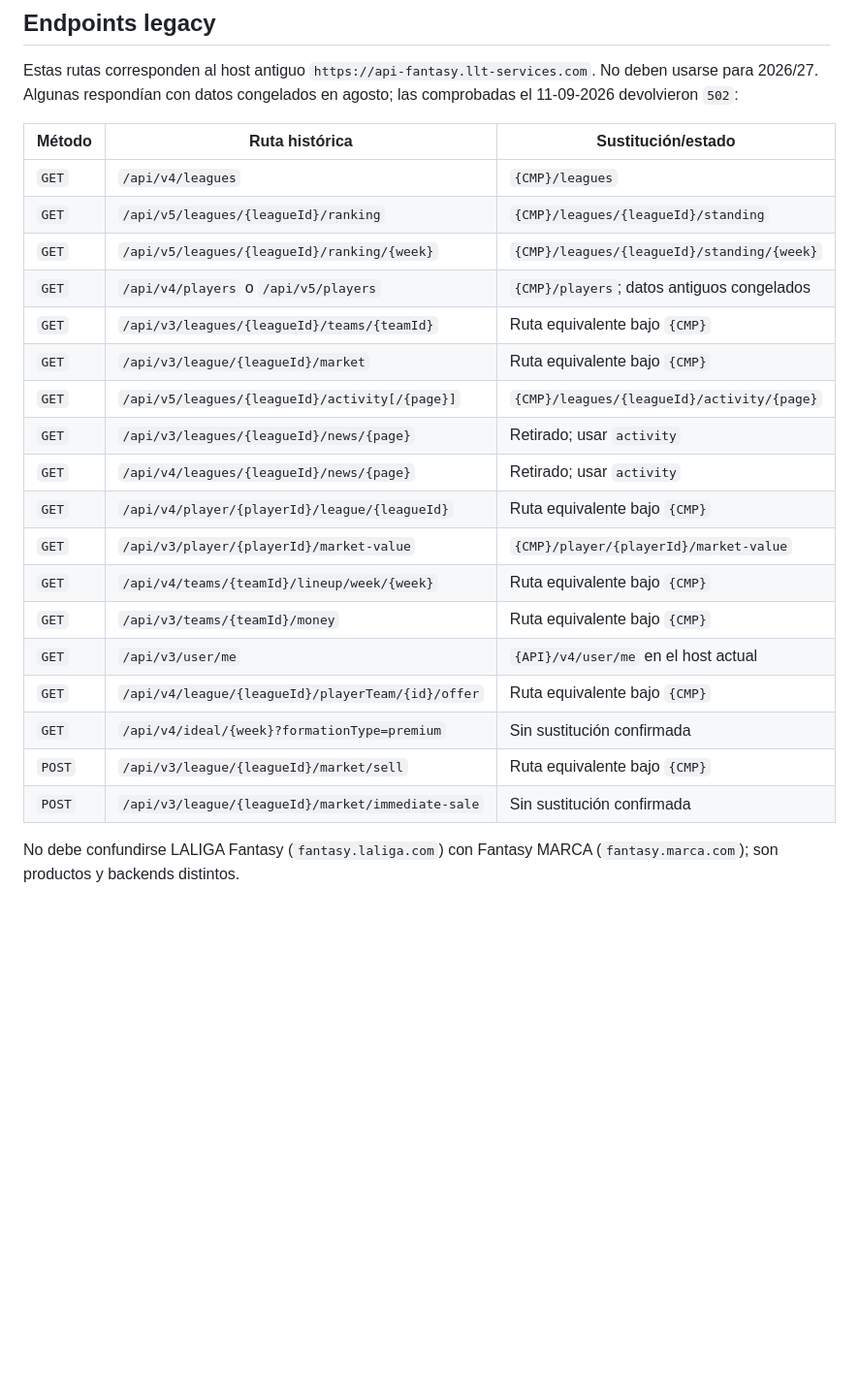
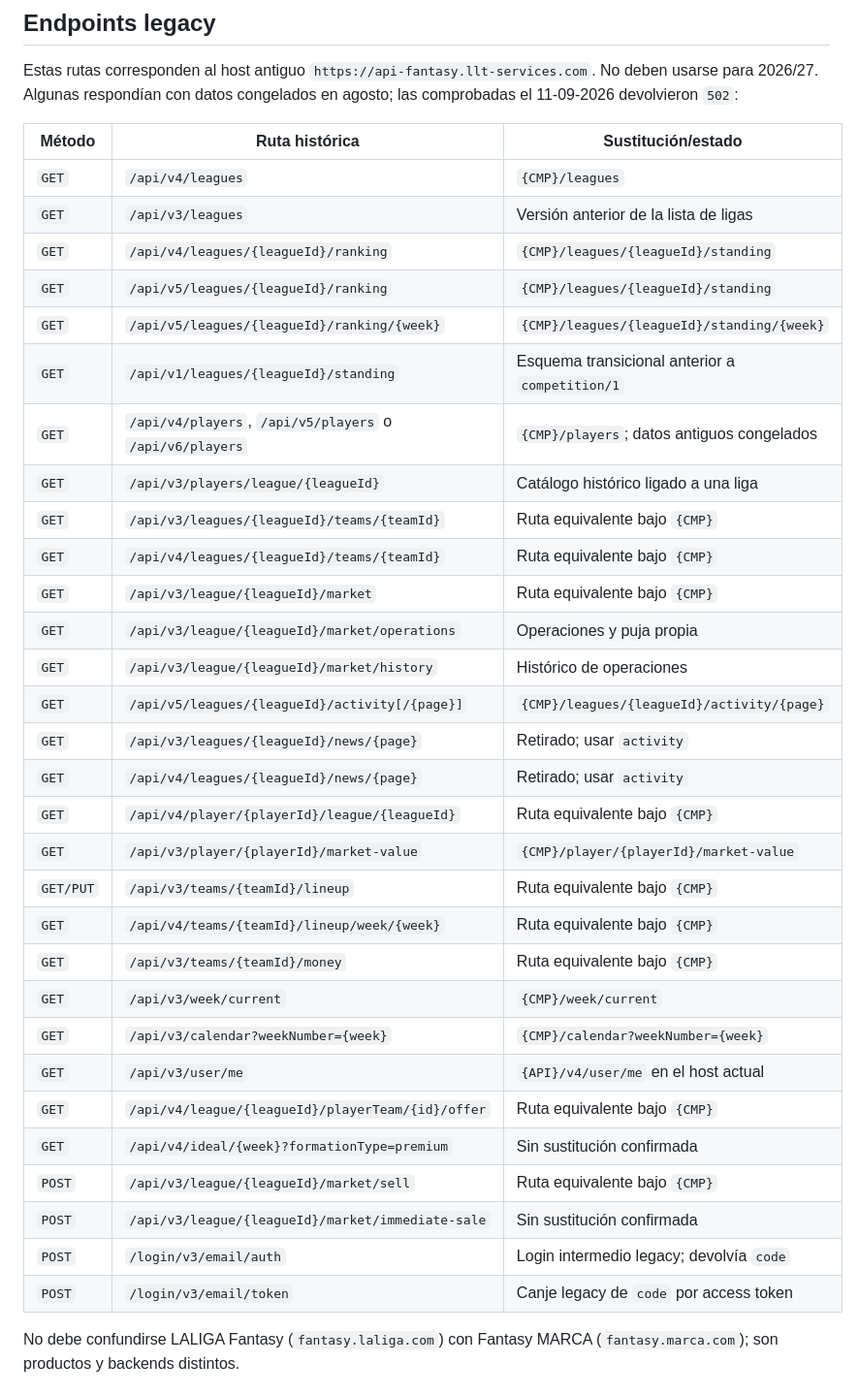
Before and after one commit to andreshere00/andreshere00, a Markdown page: LALIGA_FANTASY_API.md, the part around one of its changes. Shown at 97% size. Drawn GitHub-style; blank space fills up the shorter version.

```diff
--- a/LALIGA_FANTASY_API.md
+++ b/LALIGA_FANTASY_API.md
@@ -470,23 +500,35 @@ devolvieron `502`:
 | Método | Ruta histórica | Sustitución/estado |
 |---|---|---|
 | `GET` | `/api/v4/leagues` | `{CMP}/leagues` |
+| `GET` | `/api/v3/leagues` | Versión anterior de la lista de ligas |
+| `GET` | `/api/v4/leagues/{leagueId}/ranking` | `{CMP}/leagues/{leagueId}/standing` |
 | `GET` | `/api/v5/leagues/{leagueId}/ranking` | `{CMP}/leagues/{leagueId}/standing` |
 | `GET` | `/api/v5/leagues/{leagueId}/ranking/{week}` | `{CMP}/leagues/{leagueId}/standing/{week}` |
-| `GET` | `/api/v4/players` o `/api/v5/players` | `{CMP}/players`; datos antiguos congelados |
+| `GET` | `/api/v1/leagues/{leagueId}/standing` | Esquema transicional anterior a `competition/1` |
+| `GET` | `/api/v4/players`, `/api/v5/players` o `/api/v6/players` | `{CMP}/players`; datos antiguos congelados |
+| `GET` | `/api/v3/players/league/{leagueId}` | Catálogo histórico ligado a una liga |
 | `GET` | `/api/v3/leagues/{leagueId}/teams/{teamId}` | Ruta equivalente bajo `{CMP}` |
+| `GET` | `/api/v4/leagues/{leagueId}/teams/{teamId}` | Ruta equivalente bajo `{CMP}` |
 | `GET` | `/api/v3/league/{leagueId}/market` | Ruta equivalente bajo `{CMP}` |
+| `GET` | `/api/v3/league/{leagueId}/market/operations` | Operaciones y puja propia |
+| `GET` | `/api/v3/league/{leagueId}/market/history` | Histórico de operaciones |
 | `GET` | `/api/v5/leagues/{leagueId}/activity[/{page}]` | `{CMP}/leagues/{leagueId}/activity/{page}` |
 | `GET` | `/api/v3/leagues/{leagueId}/news/{page}` | Retirado; usar `activity` |
 | `GET` | `/api/v4/leagues/{leagueId}/news/{page}` | Retirado; usar `activity` |
 | `GET` | `/api/v4/player/{playerId}/league/{leagueId}` | Ruta equivalente bajo `{CMP}` |
 | `GET` | `/api/v3/player/{playerId}/market-value` | `{CMP}/player/{playerId}/market-value` |
+| `GET/PUT` | `/api/v3/teams/{teamId}/lineup` | Ruta equivalente bajo `{CMP}` |
 | `GET` | `/api/v4/teams/{teamId}/lineup/week/{week}` | Ruta equivalente bajo `{CMP}` |
 | `GET` | `/api/v3/teams/{teamId}/money` | Ruta equivalente bajo `{CMP}` |
+| `GET` | `/api/v3/week/current` | `{CMP}/week/current` |
+| `GET` | `/api/v3/calendar?weekNumber={week}` | `{CMP}/calendar?weekNumber={week}` |
 | `GET` | `/api/v3/user/me` | `{API}/v4/user/me` en el host actual |
 | `GET` | `/api/v4/league/{leagueId}/playerTeam/{id}/offer` | Ruta equivalente bajo `{CMP}` |
 | `GET` | `/api/v4/ideal/{week}?formationType=premium` | Sin sustitución confirmada |
 | `POST` | `/api/v3/league/{leagueId}/market/sell` | Ruta equivalente bajo `{CMP}` |
 | `POST` | `/api/v3/league/{leagueId}/market/immediate-sale` | Sin sustitución confirmada |
+| `POST` | `/login/v3/email/auth` | Login intermedio legacy; devolvía `code` |
+| `POST` | `/login/v3/email/token` | Canje legacy de `code` por access token |
 
 No debe confundirse LALIGA Fantasy (`fantasy.laliga.com`) con Fantasy MARCA
 (`fantasy.marca.com`); son productos y backends distintos.
```
Also changed, not shown: other parts of LALIGA_FANTASY_API.md (+42 -4 lines).
